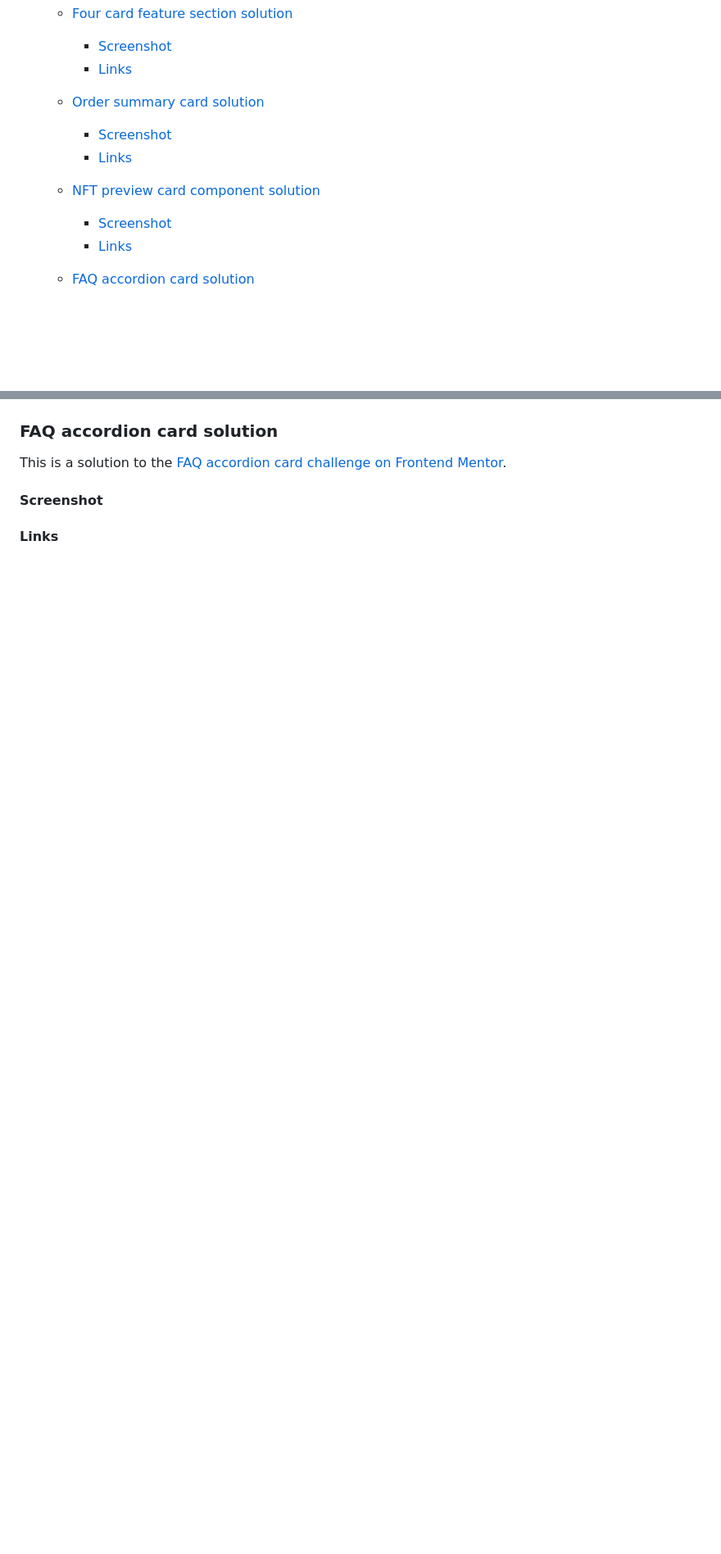
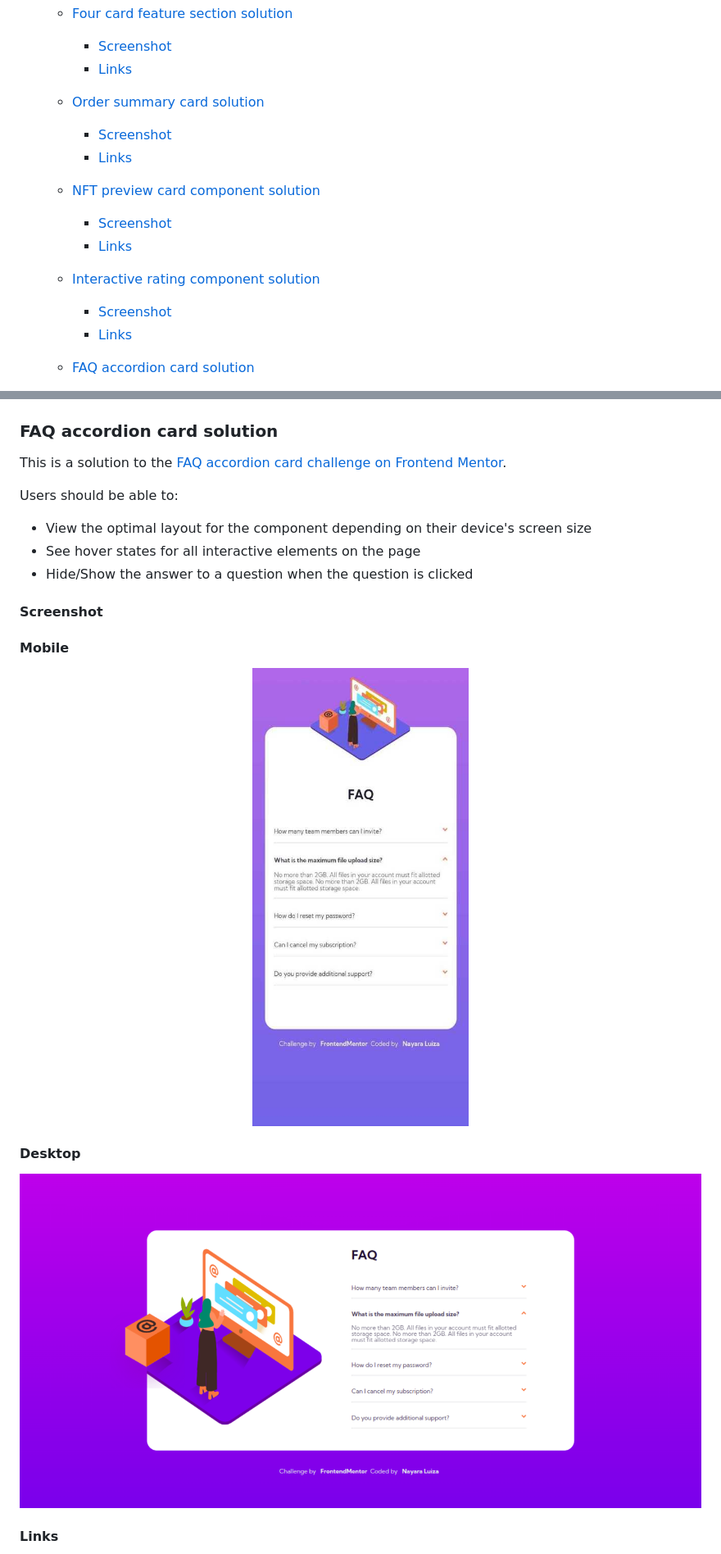
Before and after one commit to nalutm/frontend-mentor-challenge, a Markdown page: README.md, 2 parts joined by grey strips. Shown: that part at 82% size. Drawn GitHub-style; pictures changed too: faq-accordion-card/docs/screenshot-desktop.png (added), faq-accordion-card/docs/screenshot-mobile.jpg (added); blank space fills up the shorter version.

Commit message:
:books: docs: README Uptade

```diff
--- a/README.md
+++ b/README.md
@@ -21,6 +21,10 @@
   - [NFT preview card component solution](#nft-preview-card-component)
     - [Screenshot](#screenshot-3)
     - [Links](#links-3)
+
+  - [Interactive rating component solution](#interactive-rating-component-solution)
+    - [Screenshot](#screenshot-4)
+    - [Links](#links-4)
 
   - [FAQ accordion card solution](#faq-accordion-card-solution)
     - [Screenshot](#screenshot-5)
@@ -95,13 +149,20 @@ Users should be able to:
 
 This is a solution to the [FAQ accordion card challenge on Frontend Mentor](https://www.frontendmentor.io/challenges/faq-accordion-card-XlyjD0Oam).
 
+Users should be able to:
+
+- View the optimal layout for the component depending on their device's screen size
+- See hover states for all interactive elements on the page
+- Hide/Show the answer to a question when the question is clicked
+
 #### Screenshot
 
-<!-- <div align="center">
-  <img src="" alt="Screenshot solution design mobile">
-  <img src="" alt="Screenshot solution design mobile active">
-</div> -->
+#### Mobile
+<div align="center">
+  <img src="./faq-accordion-card/docs/screenshot-mobile.jpg" alt="Screenshot solution mobile design">
+</div>
 
-
+#### Desktop
+![Screenshot soution desktop design](./faq-accordion-card/docs/screenshot-desktop.png)
 #### Links
 
```
Also changed, not shown: other parts of README.md (+54 -4 lines), faq-accordion-card/README.md (+14 -1 lines), interactive-rating-component/README.md (+12 -30 lines), interactive-rating-component/docs/screenshot-desktop.png (added), interactive-rating-component/docs/screenshot-mobile-feedback.jpg (added), interactive-rating-component/docs/sreenshot-mobile.jpg (added).
